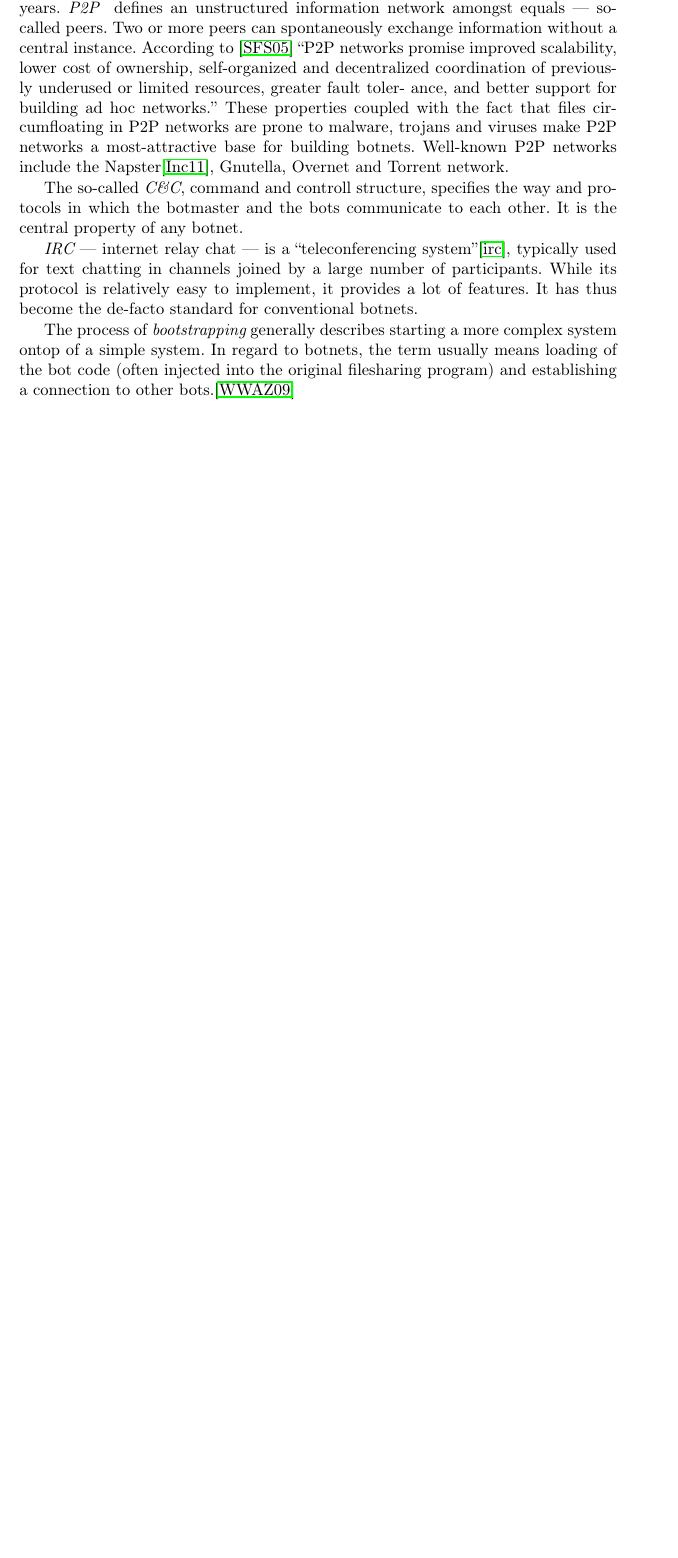
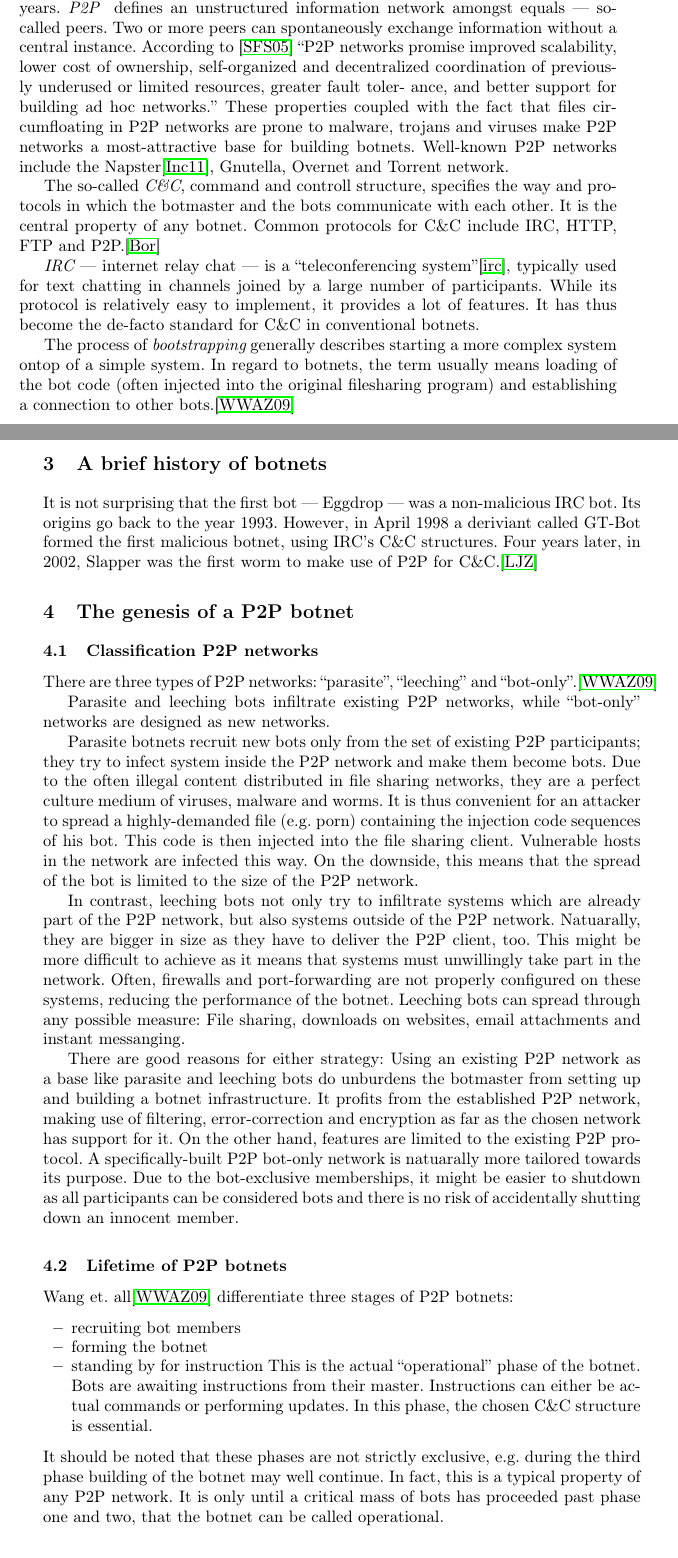
Before and after one commit to Inventitech/P2P-Botnetze--Seminararbeit-, a LaTeX paper (paper/seminar.tex): part of page 1 of 2 before the commit and two parts of pages 1 and 2 of 3 after it, the two joined at a grey line, cut so that both start at the same text, the shorter picture padded with empty space. Compiled offline with pdfLaTeX.

Commit message:
added new papers added new sections wrote section genesis of p2p botnets

```diff
--- a/paper/seminar.tex
+++ b/paper/seminar.tex
@@ -69,13 +83,14 @@ Napster\cite{napster}, Gnutella, Overnet and Torrent network.
 
 The so-called {\it C\&C}, command and controll structure, specifies
 the way and protocols in which the botmaster and the bots communicate
-to each other. It is the central property of any botnet.
+with each other. It is the central property of any botnet. Common
+protocols for C\&C include IRC, HTTP, FTP and P2P.\cite{borgaonkar2010analysis}
 
 {\it IRC} --- internet relay chat --- is a ``teleconferencing
 system''\cite{irc}, typically used for text chatting in channels
 joined by a large number of participants. While its protocol is
 relatively easy to implement, it provides a lot of features. It has
-thus become the de-facto standard for conventional botnets.
+thus become the de-facto standard for C\&C in conventional botnets.
 
 The process of {\it bootstrapping} generally describes starting a more
 complex system ontop of a simple system. In regard to botnets, the
@@ -83,4 +98,69 @@ term usually means loading of the bot code (often injected into the
 original filesharing program) and establishing a connection to other
 bots.\cite{wang2009systematic}
 
+\section{A brief history of botnets}
+It is not surprising that the first bot --- Eggdrop --- was a
+non-malicious IRC bot. Its origins go back to the year 1993. However,
+in April 1998 a deriviant called GT-Bot formed the first malicious
+botnet, using IRC's C\&C structures. Four years later, in 2002,
+Slapper was the first worm to make use of P2P for
+C\&C.\cite{li2009botnet}
 
+\section{The genesis of a P2P botnet}
+
+
+\subsection{Classification P2P networks}
+\label{ClassificP2P}
+There are three types of P2P networks: ``parasite'', ``leeching'' and
+``bot-only''.\cite{wang2009systematic}
+
+Parasite and leeching bots infiltrate existing P2P networks, while
+``bot-only'' networks are designed as new networks.
+
+Parasite botnets recruit new bots only from the set of existing P2P
+participants; they try to infect system inside the P2P network and
+make them become bots. Due to the often illegal content distributed in
+file sharing networks, they are a perfect culture medium of viruses,
+malware and worms. It is thus convenient for an attacker to spread a
+highly-demanded file (e.g. porn) containing the injection code
+sequences of his bot. This code is then injected into the file sharing
+client. Vulnerable hosts in the network are infected this way. On the
+downside, this means that the spread of the bot is limited to the size
+of the P2P network.
+
+In contrast, leeching bots not only try to infiltrate systems which
+are already part of the P2P network, but also systems outside of the
+P2P network. Natuarally, they are bigger in size as they have to
+deliver the P2P client, too. This might be more difficult to achieve
+as it means that systems must unwillingly take part in the
+network. Often, firewalls and port-forwarding are not properly
+configured on these systems, reducing the performance of the
+botnet. Leeching bots can spread through any possible measure: File
+sharing, downloads on websites, email attachments and instant
+messanging.
+
+There are good reasons for either strategy: Using an existing P2P
+network as a base like parasite and leeching bots do unburdens the
+botmaster from setting up and building a botnet infrastructure. It
+profits from the established P2P network, making use of filtering,
+error-correction and encryption as far as the chosen network has
+support for it. On the other hand, features are limited to the
+existing P2P protocol. A specifically-built P2P bot-only network is
+natuarally more tailored towards its purpose. Due to the bot-exclusive
+memberships, it might be easier to shutdown as all participants can be
+considered bots and there is no risk of accidentally shutting down an
+innocent member.
+
+\subsection{Lifetime of P2P botnets}
+Wang et. all\cite{wang2009systematic} differentiate three stages of P2P botnets:
+\begin{itemize}
+\item recruiting bot members
+\item forming the botnet
+\item standing by for instruction
+This is the actual ``operational'' phase of the botnet. Bots are awaiting instructions from their master. Instructions can either be actual commands or performing updates. In this phase, the chosen C\&C structure is essential.
+\end{itemize}
+It should be noted that these phases are not strictly exclusive,
+e.g. during the third phase building of the botnet may well
+continue. In fact, this is a typical property of any P2P network. It
+is only until a critical mass of bots has proceeded past phase one and
+two, that the botnet can be called operational.
```
Also changed, not shown: paper/literature.bib (+16 -0 lines), paper/seminar.pdf, paper/seminar.tex (25 more changed lines).
